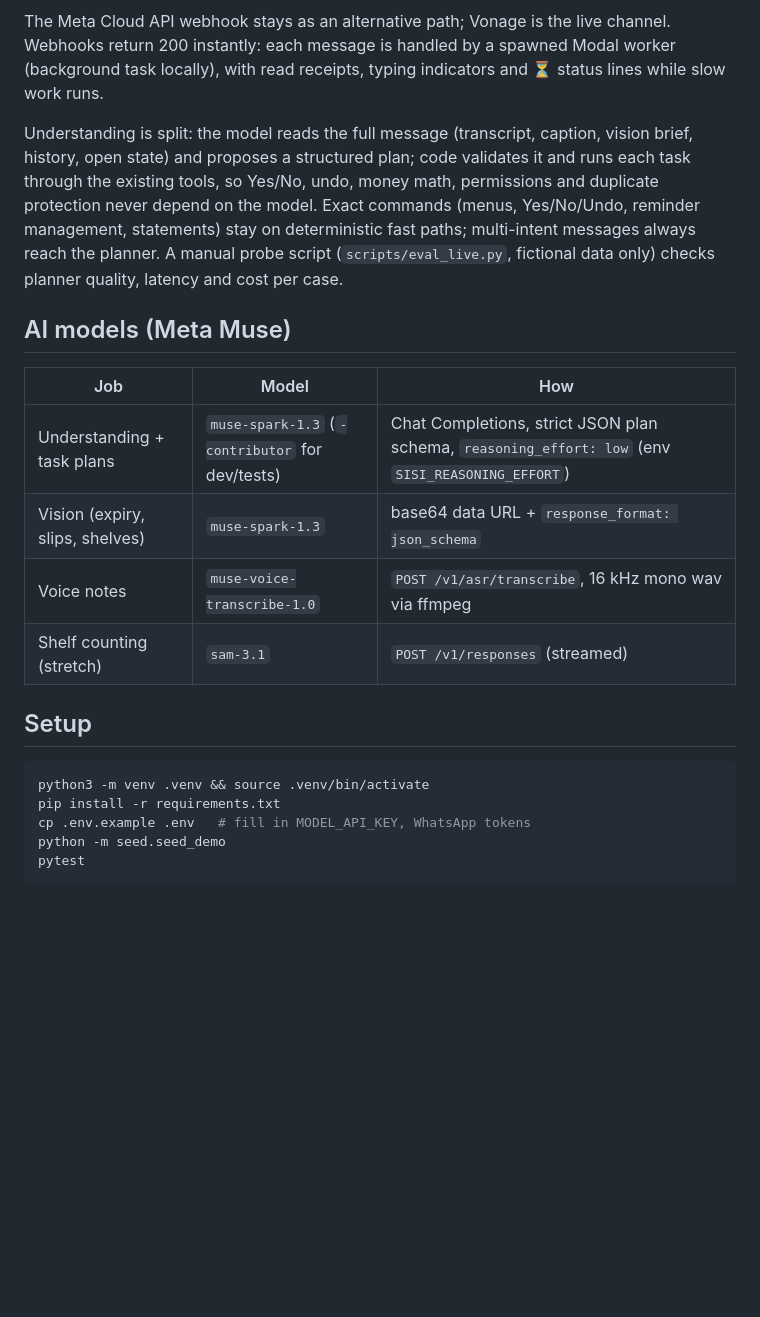
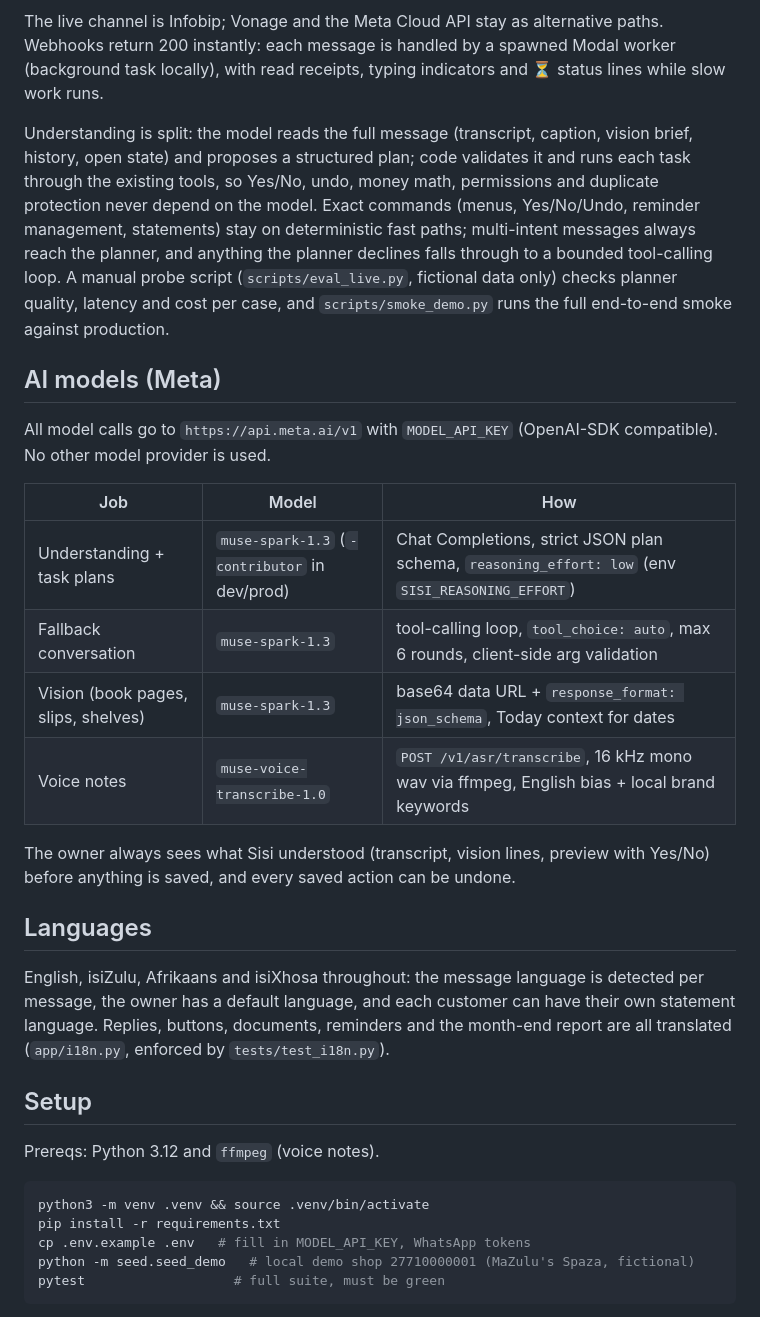
Before and after one commit to DonovandeKlerk/sisi, a Markdown page: README.md, the part around one of its changes. GitHub-like rendering; blank space fills up the shorter version.

````diff
--- a/README.md
+++ b/README.md
@@ -30,9 +32,9 @@ flowchart LR
 ```
 
-The Meta Cloud API webhook stays as an alternative path; Vonage is the live
-channel. Webhooks return 200 instantly: each message is handled by a spawned
-Modal worker (background task locally), with read receipts, typing indicators
-and ⏳ status lines while slow work runs.
+The live channel is Infobip; Vonage and the Meta Cloud API stay as
+alternative paths. Webhooks return 200 instantly: each message is handled by
+a spawned Modal worker (background task locally), with read receipts,
+typing indicators and ⏳ status lines while slow work runs.
 
 Understanding is split: the model reads the full message (transcript,
 caption, vision brief, history, open state) and proposes a structured plan;
@@ -40,26 +42,45 @@ code validates it and runs each task through the existing tools, so Yes/No,
 undo, money math, permissions and duplicate protection never depend on the
 model. Exact commands (menus, Yes/No/Undo, reminder management, statements)
 stay on deterministic fast paths; multi-intent messages always reach the
-planner. A manual probe script (`scripts/eval_live.py`, fictional data only)
-checks planner quality, latency and cost per case.
+planner, and anything the planner declines falls through to a bounded
+tool-calling loop. A manual probe script (`scripts/eval_live.py`, fictional
+data only) checks planner quality, latency and cost per case, and
+`scripts/smoke_demo.py` runs the full end-to-end smoke against production.
 
-## AI models (Meta Muse)
+## AI models (Meta)
+
+All model calls go to `https://api.meta.ai/v1` with `MODEL_API_KEY`
+(OpenAI-SDK compatible). No other model provider is used.
 
 | Job | Model | How |
 |---|---|---|
-| Understanding + task plans | `muse-spark-1.3` (`-contributor` for dev/tests) | Chat Completions, strict JSON plan schema, `reasoning_effort: low` (env `SISI_REASONING_EFFORT`) |
-| Vision (expiry, slips, shelves) | `muse-spark-1.3` | base64 data URL + `response_format: json_schema` |
-| Voice notes | `muse-voice-transcribe-1.0` | `POST /v1/asr/transcribe`, 16 kHz mono wav via ffmpeg |
-| Shelf counting (stretch) | `sam-3.1` | `POST /v1/responses` (streamed) |
+| Understanding + task plans | `muse-spark-1.3` (`-contributor` in dev/prod) | Chat Completions, strict JSON plan schema, `reasoning_effort: low` (env `SISI_REASONING_EFFORT`) |
+| Fallback conversation | `muse-spark-1.3` | tool-calling loop, `tool_choice: auto`, max 6 rounds, client-side arg validation |
+| Vision (book pages, slips, shelves) | `muse-spark-1.3` | base64 data URL + `response_format: json_schema`, Today context for dates |
+| Voice notes | `muse-voice-transcribe-1.0` | `POST /v1/asr/transcribe`, 16 kHz mono wav via ffmpeg, English bias + local brand keywords |
+
+The owner always sees what Sisi understood (transcript, vision lines,
+preview with Yes/No) before anything is saved, and every saved action can
+be undone.
+
+## Languages
+
+English, isiZulu, Afrikaans and isiXhosa throughout: the message language
+is detected per message, the owner has a default language, and each
+customer can have their own statement language. Replies, buttons,
+documents, reminders and the month-end report are all translated
+(`app/i18n.py`, enforced by `tests/test_i18n.py`).
 
 ## Setup
+
+Prereqs: Python 3.12 and `ffmpeg` (voice notes).
 
 ```bash
 python3 -m venv .venv && source .venv/bin/activate
 pip install -r requirements.txt
 cp .env.example .env   # fill in MODEL_API_KEY, WhatsApp tokens
-python -m seed.seed_demo
-pytest
+python -m seed.seed_demo   # local demo shop 27710000001 (MaZulu's Spaza, fictional)
+pytest                   # full suite, must be green
 ```
 
 Run the API: `.venv/bin/python -m uvicorn app.main:app --port 8000`.
````
Also changed, not shown: other parts of README.md (+29 -12 lines), screenshots/shot-month-2026-10.png (added), screenshots/shot-shop-card.png (added), screenshots/shot-snapshot-week.png (added), screenshots/shot-statement-sipho-en-p1.png (added), screenshots/shot-statement-thandi-zu-p1.png (added), 4 other files.
